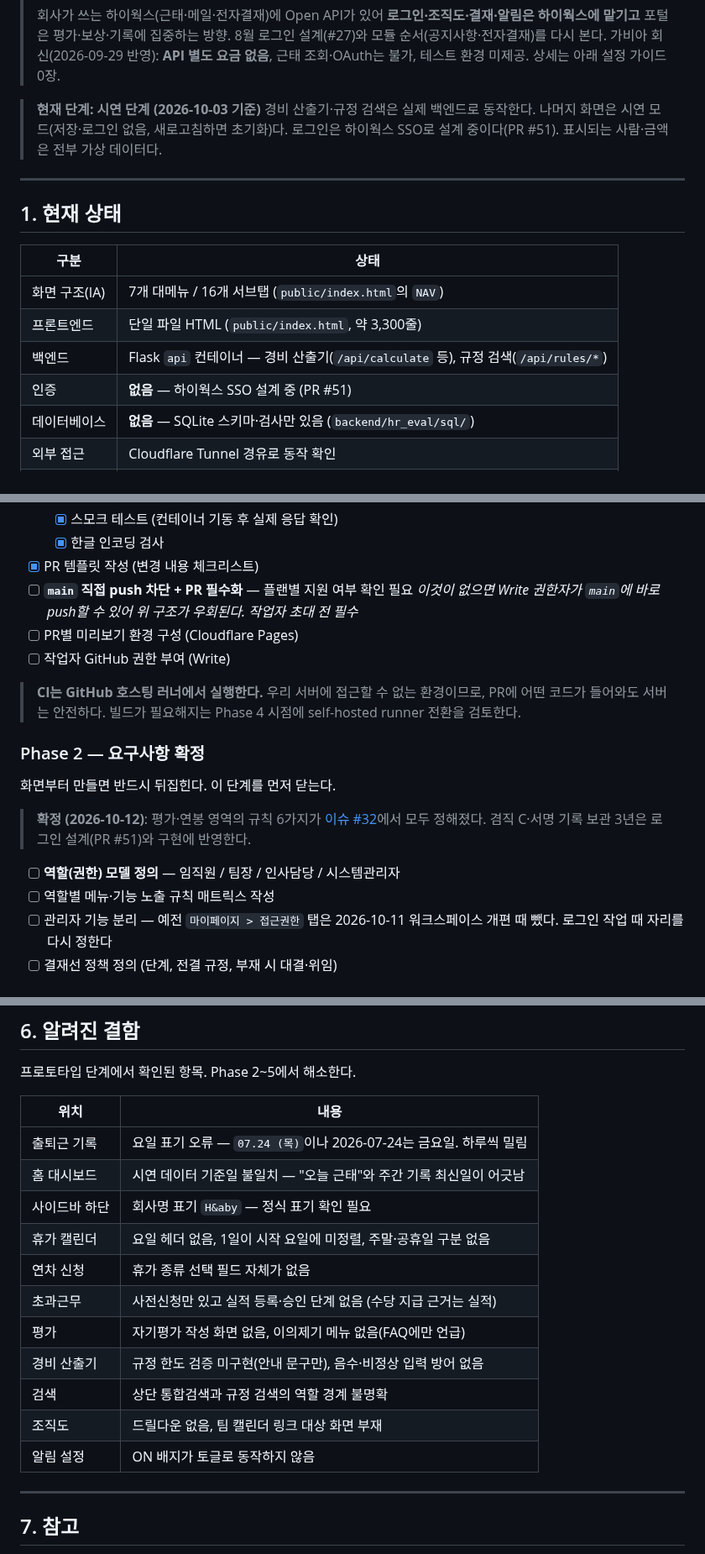
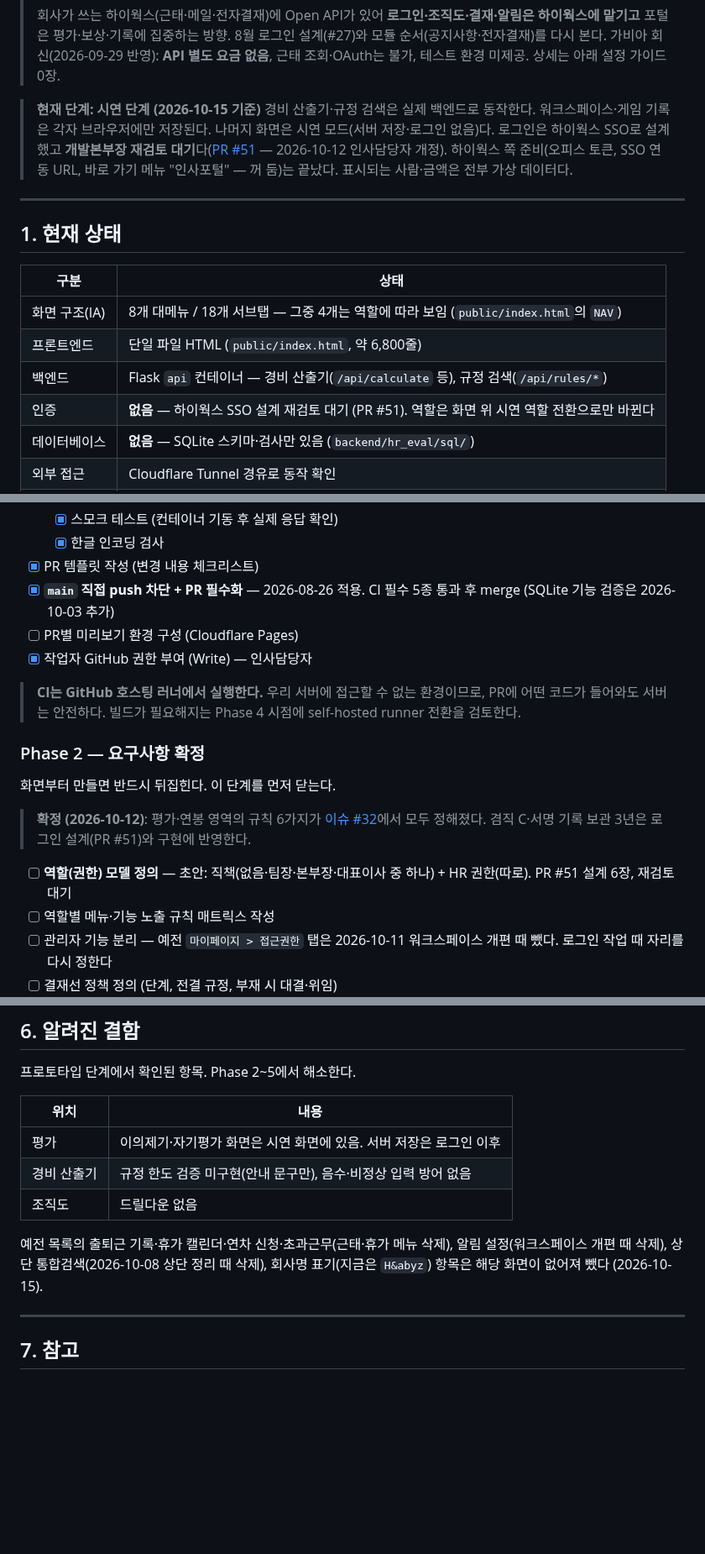
Before and after one commit to hnabyz-bot/hr-portal, a Markdown page: README.md, 3 parts joined by grey strips. Shown at 84% size. GitHub-like rendering; blank space fills up the shorter version.

Commit message:
docs: README 최신화 — 단계·메뉴 수·#51 상태·브랜치 보호·알려진 결함 정리 (2026-10-15)
Co-Authored-By: Claude Opus 5.5 <noreply@anthropic.com>
Claude-Session: https://claude.ai/code/session_01NohFaCGKCcj9V6nNyQd4JS

```diff
--- a/README.md
+++ b/README.md
@@ -28,9 +28,10 @@
 > 포털은 평가·보상·기록에 집중하는 방향. 8월 로그인 설계(#27)와 모듈 순서(공지사항·전자결재)를 다시 본다.
 > 가비아 회신(2026-09-29 반영): **API 별도 요금 없음**, 근태 조회·OAuth는 불가, 테스트 환경 미제공. 상세는 아래 설정 가이드 0장.
 
-> **현재 단계: 시연 단계 (2026-10-03 기준)**
-> 경비 산출기·규정 검색은 실제 백엔드로 동작한다. 나머지 화면은 시연 모드(저장·로그인 없음, 새로고침하면 초기화)다.
-> 로그인은 하이웍스 SSO로 설계 중이다(PR #51). 표시되는 사람·금액은 전부 가상 데이터다.
+> **현재 단계: 시연 단계 (2026-10-15 기준)**
+> 경비 산출기·규정 검색은 실제 백엔드로 동작한다. 워크스페이스·게임 기록은 각자 브라우저에만 저장된다. 나머지 화면은 시연 모드(서버 저장·로그인 없음)다.
+> 로그인은 하이웍스 SSO로 설계했고 **개발본부장 재검토 대기**다([PR #51](https://github.com/hnabyz-bot/hr-portal/pull/51) — 2026-10-12 인사담당자 개정). 하이웍스 쪽 준비(오피스 토큰, SSO 연동 URL, 바로 가기 메뉴 "인사포털" — 꺼 둠)는 끝났다.
+> 표시되는 사람·금액은 전부 가상 데이터다.
 
 ---
 
@@ -38,10 +39,10 @@
 
 | 구분 | 상태 |
 |---|---|
-| 화면 구조(IA) | 7개 대메뉴 / 16개 서브탭 (`public/index.html`의 `NAV`) |
-| 프론트엔드 | 단일 파일 HTML (`public/index.html`, 약 3,300줄) |
+| 화면 구조(IA) | 8개 대메뉴 / 18개 서브탭 — 그중 4개는 역할에 따라 보임 (`public/index.html`의 `NAV`) |
+| 프론트엔드 | 단일 파일 HTML (`public/index.html`, 약 6,800줄) |
 | 백엔드 | Flask `api` 컨테이너 — 경비 산출기(`/api/calculate` 등), 규정 검색(`/api/rules/*`) |
-| 인증 | **없음** — 하이웍스 SSO 설계 중 (PR #51) |
+| 인증 | **없음** — 하이웍스 SSO 설계 재검토 대기 (PR #51). 역할은 화면 위 시연 역할 전환으로만 바뀐다 |
 | 데이터베이스 | **없음** — SQLite 스키마·검사만 있음 (`backend/hr_eval/sql/`) |
 | 외부 접근 | Cloudflare Tunnel 경유로 동작 확인 |
 | 접근 통제 | **미적용** — 인증 없이 접근 가능 |
@@ -241,10 +242,9 @@ curl -I https://hr.abyz-lab.work        # 외부 경로 전체
   - [x] 스모크 테스트 (컨테이너 기동 후 실제 응답 확인)
   - [x] 한글 인코딩 검사
 - [x] PR 템플릿 작성 (변경 내용 체크리스트)
-- [ ] **`main` 직접 push 차단 + PR 필수화** — 플랜별 지원 여부 확인 필요
-      *이것이 없으면 Write 권한자가 `main`에 바로 push할 수 있어 위 구조가 우회된다. 작업자 초대 전 필수*
+- [x] **`main` 직접 push 차단 + PR 필수화** — 2026-08-26 적용. CI 필수 5종 통과 후 merge (SQLite 기능 검증은 2026-10-03 추가)
 - [ ] PR별 미리보기 환경 구성 (Cloudflare Pages)
-- [ ] 작업자 GitHub 권한 부여 (Write)
+- [x] 작업자 GitHub 권한 부여 (Write) — 인사담당자
 
 > **CI는 GitHub 호스팅 러너에서 실행한다.** 우리 서버에 접근할 수 없는 환경이므로,
 > PR에 어떤 코드가 들어와도 서버는 안전하다. 빌드가 필요해지는 Phase 4 시점에
@@ -257,7 +257,7 @@ curl -I https://hr.abyz-lab.work        # 외부 경로 전체
 > **확정 (2026-10-12)**: 평가·연봉 영역의 규칙 6가지가 [이슈 #32](https://github.com/hnabyz-bot/hr-portal/issues/32)에서 모두
 > 정해졌다. 겸직 C·서명 기록 보관 3년은 로그인 설계(PR #51)와 구현에 반영한다.
 
-- [ ] **역할(권한) 모델 정의** — 임직원 / 팀장 / 인사담당 / 시스템관리자
+- [ ] **역할(권한) 모델 정의** — 초안: 직책(없음·팀장·본부장·대표이사 중 하나) + HR 권한(따로). PR #51 설계 6장, 재검토 대기
 - [ ] 역할별 메뉴·기능 노출 규칙 매트릭스 작성
 - [ ] 관리자 기능 분리 — 예전 `마이페이지 > 접근권한` 탭은 2026-10-11 워크스페이스 개편 때 뺐다. 로그인 작업 때 자리를 다시 정한다
 - [ ] 결재선 정책 정의 (단계, 전결 규정, 부재 시 대결·위임)
@@ -339,17 +339,11 @@ curl -I https://hr.abyz-lab.work        # 외부 경로 전체
 
 | 위치 | 내용 |
 |---|---|
-| 출퇴근 기록 | 요일 표기 오류 — `07.24 (목)`이나 2026-07-24는 금요일. 하루씩 밀림 |
-| 홈 대시보드 | 시연 데이터 기준일 불일치 — "오늘 근태"와 주간 기록 최신일이 어긋남 |
-| 사이드바 하단 | 회사명 표기 `H&aby` — 정식 표기 확인 필요 |
-| 휴가 캘린더 | 요일 헤더 없음, 1일이 시작 요일에 미정렬, 주말·공휴일 구분 없음 |
-| 연차 신청 | 휴가 종류 선택 필드 자체가 없음 |
-| 초과근무 | 사전신청만 있고 실적 등록·승인 단계 없음 (수당 지급 근거는 실적) |
-| 평가 | 자기평가 작성 화면 없음, 이의제기 메뉴 없음(FAQ에만 언급) |
+| 평가 | 이의제기·자기평가 화면은 시연 화면에 있음. 서버 저장은 로그인 이후 |
 | 경비 산출기 | 규정 한도 검증 미구현(안내 문구만), 음수·비정상 입력 방어 없음 |
-| 검색 | 상단 통합검색과 규정 검색의 역할 경계 불명확 |
-| 조직도 | 드릴다운 없음, 팀 캘린더 링크 대상 화면 부재 |
-| 알림 설정 | ON 배지가 토글로 동작하지 않음 |
+| 조직도 | 드릴다운 없음 |
+
+예전 목록의 출퇴근 기록·휴가 캘린더·연차 신청·초과근무(근태·휴가 메뉴 삭제), 알림 설정(워크스페이스 개편 때 삭제), 상단 통합검색(2026-10-08 상단 정리 때 삭제), 회사명 표기(지금은 `H&abyz`) 항목은 해당 화면이 없어져 뺐다 (2026-10-15).
 
 ---
 
```
Also changed, not shown: other parts of README.md (+2 -2 lines).
